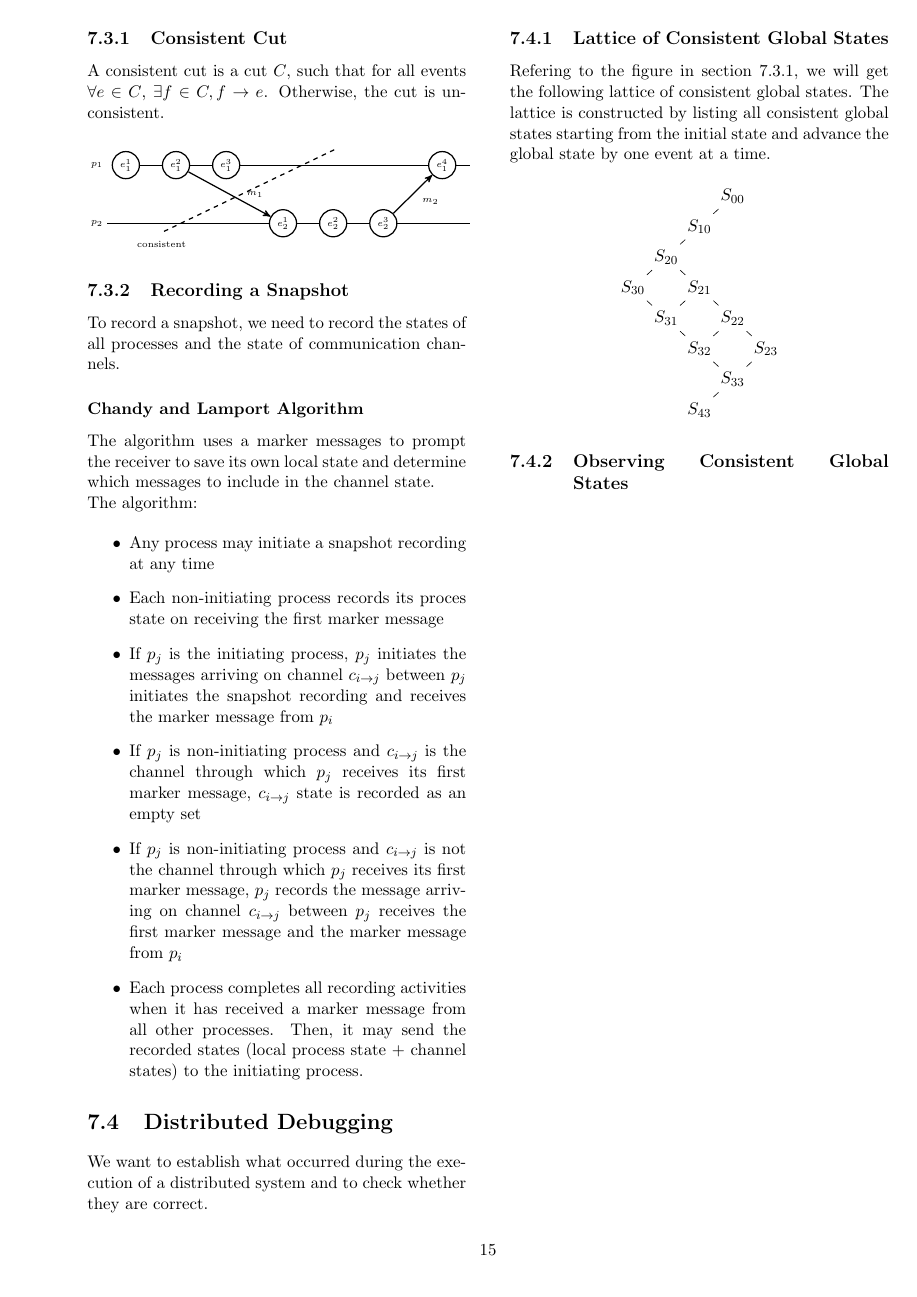
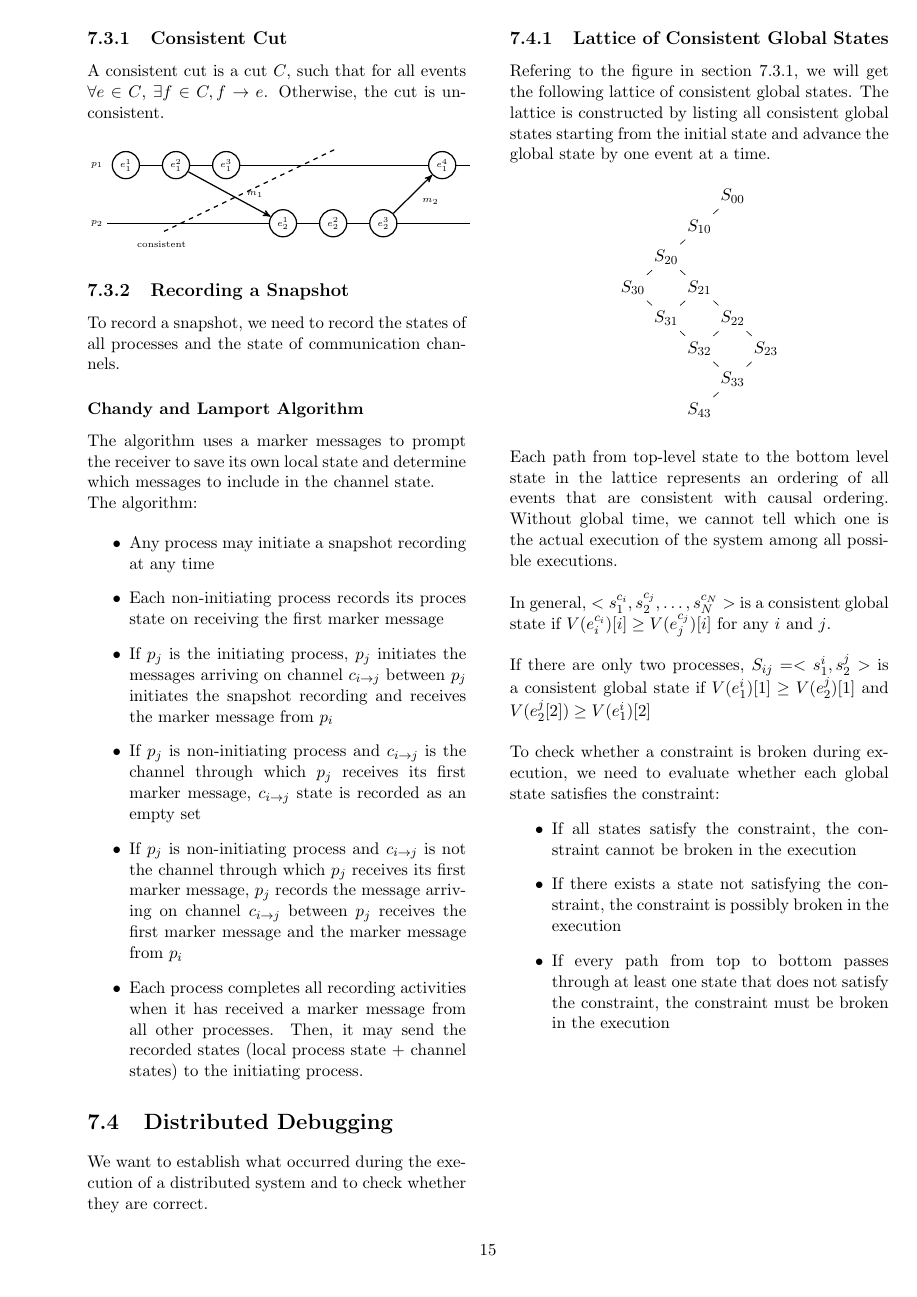
Before and after one commit to Andyccs/CZ4013-distributed-system-summary, a LaTeX document (main.tex, which reads time_global.tex): page 17 of 17. Compiled offline with pdfLaTeX.

Commit message:
time global done

```diff
--- a/time_global.tex
+++ b/time_global.tex
@@ -364,8 +364,17 @@ level 8/.style={sibling distance=0.7cm},
 \end{tikzpicture}
 \end{center}
 
+\noindent Each path from top-level state to the bottom level state in the lattice represents an ordering of all events that are consistent with causal ordering. Without global time, we cannot tell which one is the actual execution of the system among all possible executions.\\
 
+\noindent In general, $<s_1^{c_i}, s_2^{c_j},\ldots,s_N^{c_N}>$ is a consistent global state if $V(e_i^{c_i})[i] \ge V(e_j^{c_j})[i]$ for any $i$ and $j$. \\
 
-\subsection{Observing Consistent Global States}
+\noindent If there are only two processes, $S_{ij} = <s_1^{i}, s_2^{j}>$ is a consistent global state if $V(e_1^{i})[1] \ge V(e_2^{j})[1]$ and $V(e_2^{j}[2]) \ge V(e_1^{i})[2]$\\
+
+\noindent To check whether a constraint is broken during execution, we need to evaluate whether each global state satisfies the constraint:
+\begin{itemize}
+  \item If all states satisfy the constraint, the constraint cannot be broken in the execution
+  \item If there exists a state not satisfying the constraint, the constraint is possibly broken in the execution
+  \item If every path from top to bottom passes through at least one state that does not satisfy the constraint, the constraint must be broken in the execution
+\end{itemize}
 
 \end{multicols*}
```
